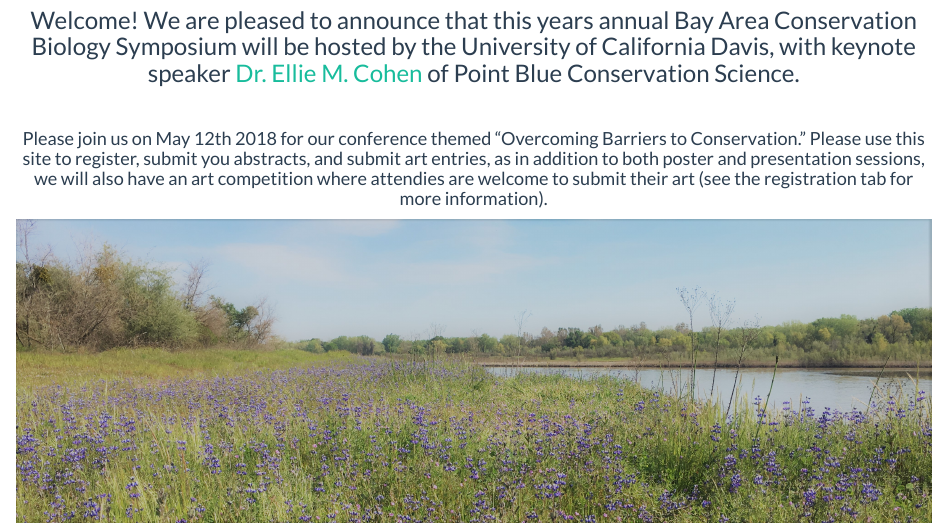
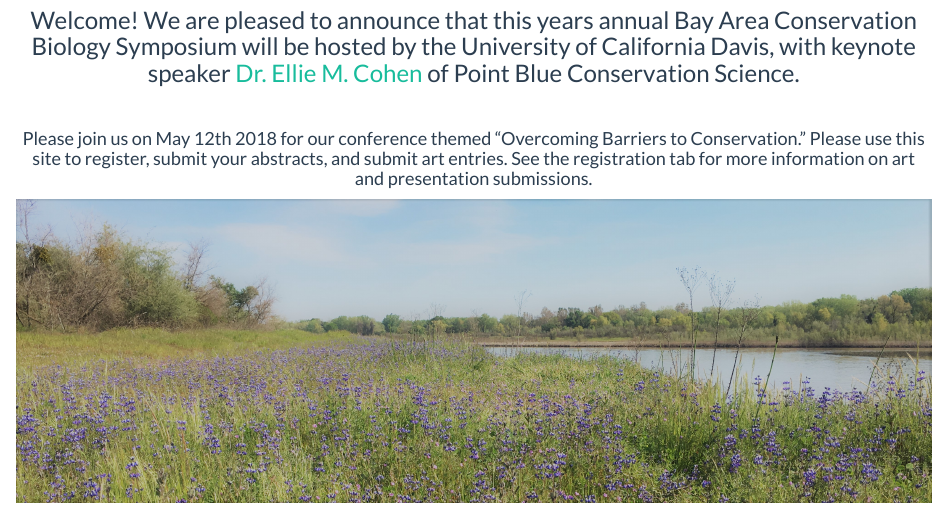
Before and after one commit to SCB-Davis/BACBS-Davis-2018.github.io, an R Markdown document (index.Rmd): the page in a window 1100 px wide, from 670 px down. The pictures show the output file index.html that the author committed with the source, opened offline; library style sheets and scripts come from the installed R packages.

Commit message:
minor updates to spelling and such

```diff
--- a/index.Rmd
+++ b/index.Rmd
@@ -18,6 +18,6 @@ output:
 
 <br>
 
-####Please join us on May 12th 2018 for our conference themed "Overcoming Barriers to Conservation." Please use this site to register, submit you abstracts, and submit art entries, as in addition to both poster and presentation sessions, we will also have an art competition where attendies are welcome to submit their art (see the registration tab for more information).
+####Please join us on May 12th 2018 for our conference themed "Overcoming Barriers to Conservation." Please use this site to register, submit your abstracts, and submit art entries. See the registration tab for more information on art and presentation submissions.
 
 <center>![](pics/flowers.JPG)
```
Also changed, not shown: register.Rmd (+2 -1 lines), index.html, register.html.
